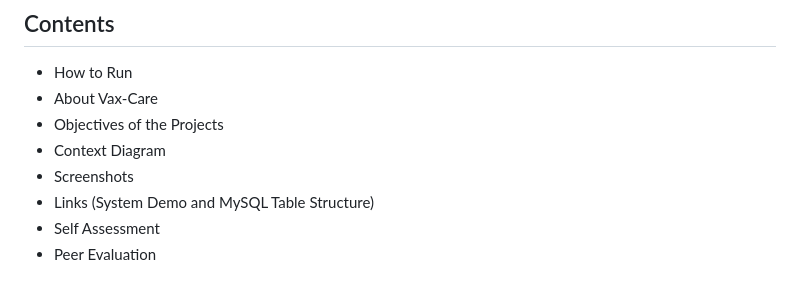
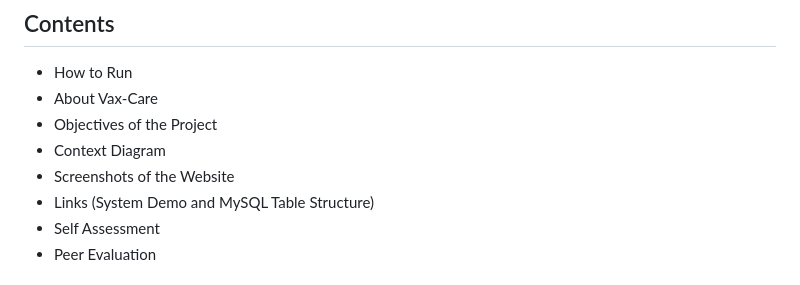
Before and after one commit to francokiid/vax-care, a Markdown page: README.md, the part around the change. Drawn GitHub-style.

```diff
--- a/README.md
+++ b/README.md
@@ -1,9 +1,9 @@
 ## Contents
 - How to Run
 - About Vax-Care
-- Objectives of the Projects
+- Objectives of the Project
 - Context Diagram
-- Screenshots
+- Screenshots of the Website
 - Links (System Demo and MySQL Table Structure)
 - Self Assessment
 - Peer Evaluation
```
